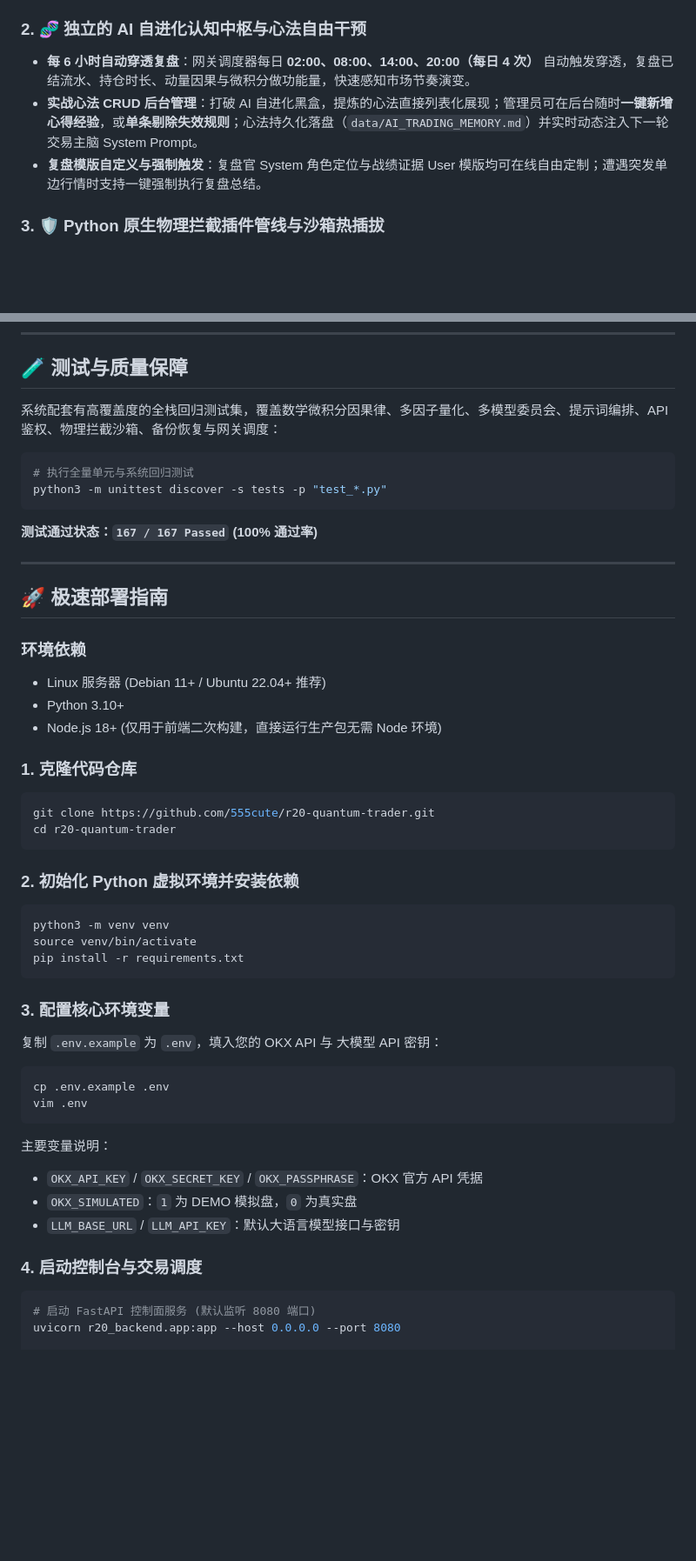
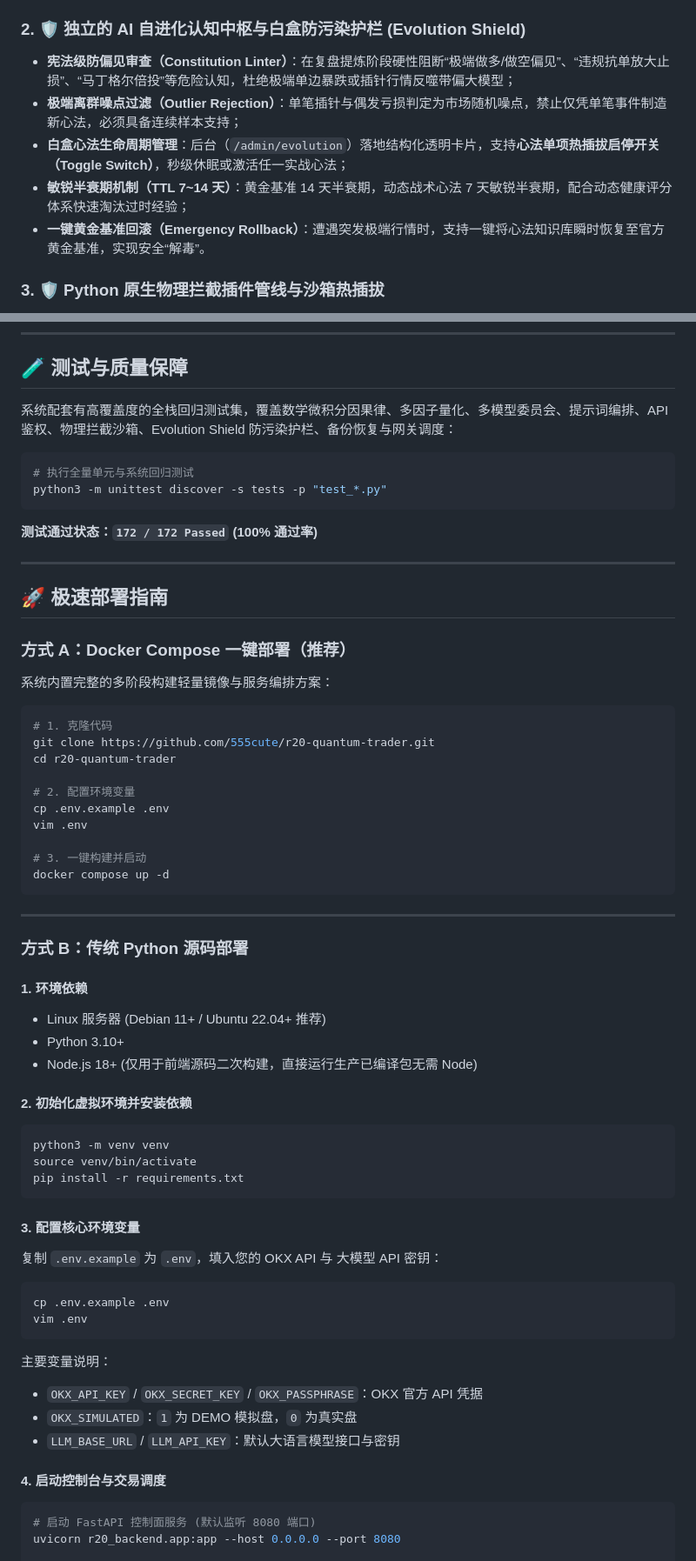
Before and after one commit to 0xdabiaoge/r20-quantum-trader, a Markdown page: README.md, 2 parts joined by grey strips. Shown at 87% size. Drawn GitHub-style; blank space fills up the shorter version.

Commit message:
docs: update README.md to v7.2.1 with Evolution Shield architecture and Docker orchestration

````diff
--- a/README.md
+++ b/README.md
@@ -41,10 +42,12 @@
 - **多空对称顺势主轴**：4H/1H 多头通道专注顺势回踩均线/支撑位低吸挂多，4H/1H 空头通道专注反弹承压阻力位逢高挂空，箱体震荡边界双向高抛低吸；执行层门禁科学设在 75%，形态达标自信标定 78%~88%，破除机械空仓。
 - **全自由可视化编排（Prompt Studio）**：从底层解耦硬编码，前台可视化工作室自由编辑 **「交易 System」** 军规与 **「交易 User」** 行情拼装，内置变量插槽快速注入条（`{{macro_4h}}`、`{{calculus_1h}}`、`{{adx_1h}}` 等），支持 JSON 方案一键导入、导出与双模实时对照。
 
-### 2. 🧬 独立的 AI 自进化认知中枢与心法自由干预
-- **每 6 小时自动穿透复盘**：网关调度器每日 **02:00、08:00、14:00、20:00（每日 4 次）** 自动触发穿透，复盘已结流水、持仓时长、动量因果与微积分做功能量，快速感知市场节奏演变。
-- **实战心法 CRUD 后台管理**：打破 AI 自进化黑盒，提炼的心法直接列表化展现；管理员可在后台随时**一键新增心得经验**，或**单条剔除失效规则**；心法持久化落盘（`data/AI_TRADING_MEMORY.md`）并实时动态注入下一轮交易主脑 System Prompt。
-- **复盘模版自定义与强制触发**：复盘官 System 角色定位与战绩证据 User 模版均可在线自由定制；遭遇突发单边行情时支持一键强制执行复盘总结。
+### 2. 🛡️ 独立的 AI 自进化认知中枢与白盒防污染护栏 (Evolution Shield)
+- **宪法级防偏见审查（Constitution Linter）**：在复盘提炼阶段硬性阻断“极端做多/做空偏见”、“违规抗单放大止损”、“马丁格尔倍投”等危险认知，杜绝极端单边暴跌或插针行情反噬带偏大模型；
+- **极端离群噪点过滤（Outlier Rejection）**：单笔插针与偶发亏损判定为市场随机噪点，禁止仅凭单笔事件制造新心法，必须具备连续样本支持；
+- **白盒心法生命周期管理**：后台（`/admin/evolution`）落地结构化透明卡片，支持**心法单项热插拔启停开关（Toggle Switch）**，秒级休眠或激活任一实战心法；
+- **敏锐半衰期机制（TTL 7~14 天）**：黄金基准 14 天半衰期，动态战术心法 7 天敏锐半衰期，配合动态健康评分体系快速淘汰过时经验；
+- **一键黄金基准回滚（Emergency Rollback）**：遭遇突发极端行情时，支持一键将心法知识库瞬时恢复至官方黄金基准，实现安全“解毒”。
 
 ### 3. 🛡️ Python 原生物理拦截插件管线与沙箱热插拔
 - **Fail-Closed 物理硬阻断防线**：任何大模型推演决策必须穿透物理拦截链，任一插件返回 REJECT 立即安全降级为 WAIT。内置 4H 顺势铁律（逆势一票否决）、单笔风险收益比 $R:R \ge 2.0$ 几何门禁、75% 置信度基准、ADX 震荡猴市过滤。
@@ -164,38 +169,52 @@
 
 ## 🧪 测试与质量保障
 
-系统配套有高覆盖度的全栈回归测试集，覆盖数学微积分因果律、多因子量化、多模型委员会、提示词编排、API 鉴权、物理拦截沙箱、备份恢复与网关调度：
+系统配套有高覆盖度的全栈回归测试集，覆盖数学微积分因果律、多因子量化、多模型委员会、提示词编排、API 鉴权、物理拦截沙箱、Evolution Shield 防污染护栏、备份恢复与网关调度：
 
 ```bash
 # 执行全量单元与系统回归测试
 python3 -m unittest discover -s tests -p "test_*.py"
 ```
 
-**测试通过状态：`167 / 167 Passed` (100% 通过率)**
+**测试通过状态：`172 / 172 Passed` (100% 通过率)**
 
 ---
 
 ## 🚀 极速部署指南
 
-### 环境依赖
+### 方式 A：Docker Compose 一键部署（推荐）
+系统内置完整的多阶段构建轻量镜像与服务编排方案：
+
+```bash
+# 1. 克隆代码
+git clone https://github.com/555cute/r20-quantum-trader.git
+cd r20-quantum-trader
+
+# 2. 配置环境变量
+cp .env.example .env
+vim .env
+
+# 3. 一键构建并启动
+docker compose up -d
+```
+
+---
+
+### 方式 B：传统 Python 源码部署
+
+#### 1. 环境依赖
 - Linux 服务器 (Debian 11+ / Ubuntu 22.04+ 推荐)
 - Python 3.10+
-- Node.js 18+ (仅用于前端二次构建，直接运行生产包无需 Node 环境)
+- Node.js 18+ (仅用于前端源码二次构建，直接运行生产已编译包无需 Node)
 
-### 1. 克隆代码仓库
-```bash
-git clone https://github.com/555cute/r20-quantum-trader.git
-cd r20-quantum-trader
-```
-
-### 2. 初始化 Python 虚拟环境并安装依赖
+#### 2. 初始化虚拟环境并安装依赖
 ```bash
 python3 -m venv venv
 source venv/bin/activate
 pip install -r requirements.txt
 ```
 
-### 3. 配置核心环境变量
+#### 3. 配置核心环境变量
 复制 `.env.example` 为 `.env`，填入您的 OKX API 与 大模型 API 密钥：
 ```bash
 cp .env.example .env
@@ -206,7 +225,7 @@ vim .env
 - `OKX_SIMULATED`：`1` 为 DEMO 模拟盘，`0` 为真实盘
 - `LLM_BASE_URL` / `LLM_API_KEY`：默认大语言模型接口与密钥
 
-### 4. 启动控制台与交易调度
+#### 4. 启动控制台与交易调度
 ```bash
 # 启动 FastAPI 控制面服务 (默认监听 8080 端口)
 uvicorn r20_backend.app:app --host 0.0.0.0 --port 8080
````
Also changed, not shown: other parts of README.md (+13 -10 lines).
